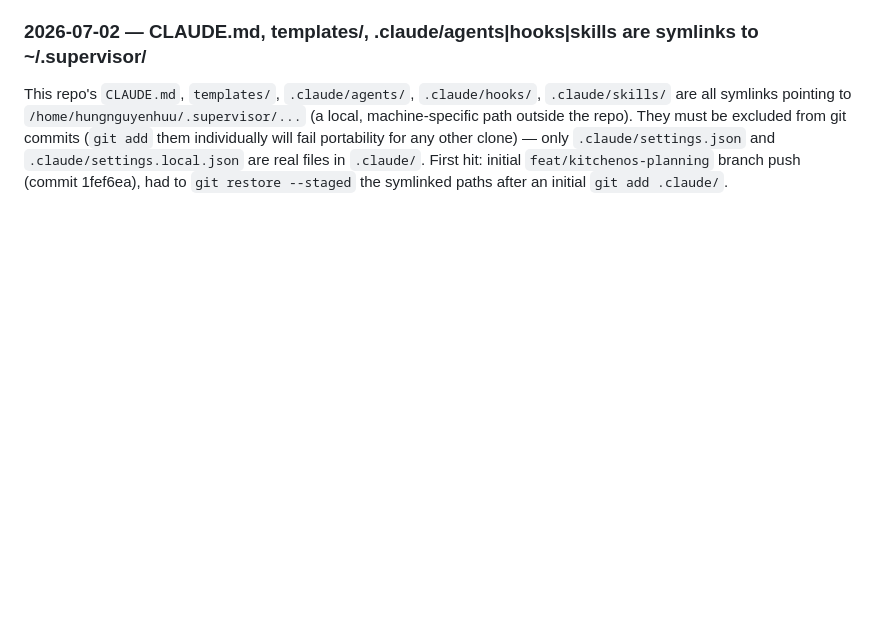
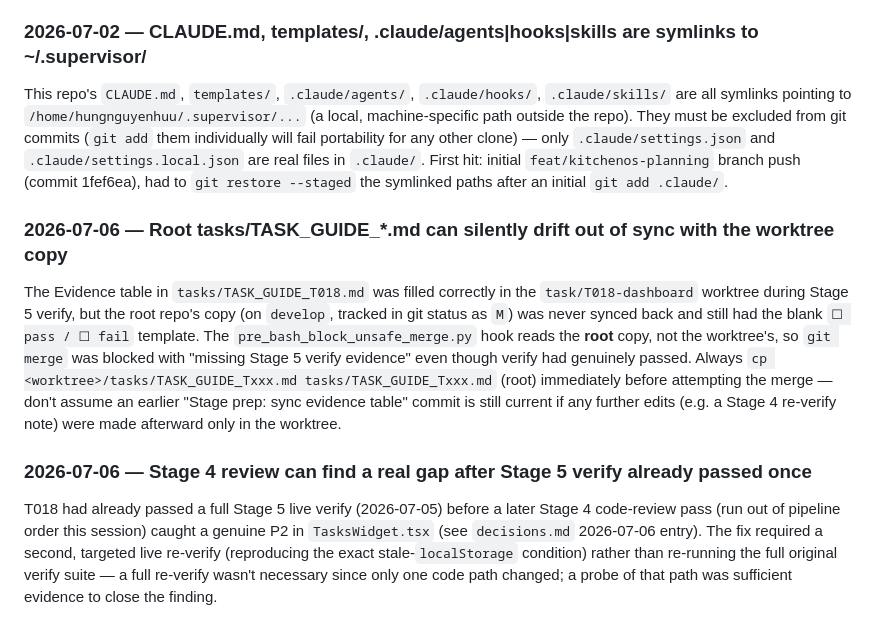
Before and after one commit to thunderkds/kitchd, a Markdown page: memory/learnings.md, the part around the change. GitHub-like rendering; blank space fills up the shorter version.

```diff
--- a/memory/learnings.md
+++ b/memory/learnings.md
@@ -66,3 +66,9 @@ T014's TASK_GUIDE (written 2026-07-02 at Stage 2 planning) said ShiftLog writes
 
 ### 2026-07-02 — CLAUDE.md, templates/, .claude/agents|hooks|skills are symlinks to ~/.supervisor/
 This repo's `CLAUDE.md`, `templates/`, `.claude/agents/`, `.claude/hooks/`, `.claude/skills/` are all symlinks pointing to `/home/hungnguyenhuu/.supervisor/...` (a local, machine-specific path outside the repo). They must be excluded from git commits (`git add` them individually will fail portability for any other clone) — only `.claude/settings.json` and `.claude/settings.local.json` are real files in `.claude/`. First hit: initial `feat/kitchenos-planning` branch push (commit 1fef6ea), had to `git restore --staged` the symlinked paths after an initial `git add .claude/`.
+
+### 2026-07-06 — Root tasks/TASK_GUIDE_*.md can silently drift out of sync with the worktree copy
+The Evidence table in `tasks/TASK_GUIDE_T018.md` was filled correctly in the `task/T018-dashboard` worktree during Stage 5 verify, but the root repo's copy (on `develop`, tracked in git status as `M`) was never synced back and still had the blank `☐ pass / ☐ fail` template. The `pre_bash_block_unsafe_merge.py` hook reads the **root** copy, not the worktree's, so `git merge` was blocked with "missing Stage 5 verify evidence" even though verify had genuinely passed. Always `cp <worktree>/tasks/TASK_GUIDE_Txxx.md tasks/TASK_GUIDE_Txxx.md` (root) immediately before attempting the merge — don't assume an earlier "Stage prep: sync evidence table" commit is still current if any further edits (e.g. a Stage 4 re-verify note) were made afterward only in the worktree.
+
+### 2026-07-06 — Stage 4 review can find a real gap after Stage 5 verify already passed once
+T018 had already passed a full Stage 5 live verify (2026-07-05) before a later Stage 4 code-review pass (run out of pipeline order this session) caught a genuine P2 in `TasksWidget.tsx` (see `decisions.md` 2026-07-06 entry). The fix required a second, targeted live re-verify (reproducing the exact stale-`localStorage` condition) rather than re-running the full original verify suite — a full re-verify wasn't necessary since only one code path changed; a probe of that path was sufficient evidence to close the finding.
```
Also changed, not shown: memory/MEMORY.md (+3 -0 lines), memory/decisions.md (+5 -0 lines).
